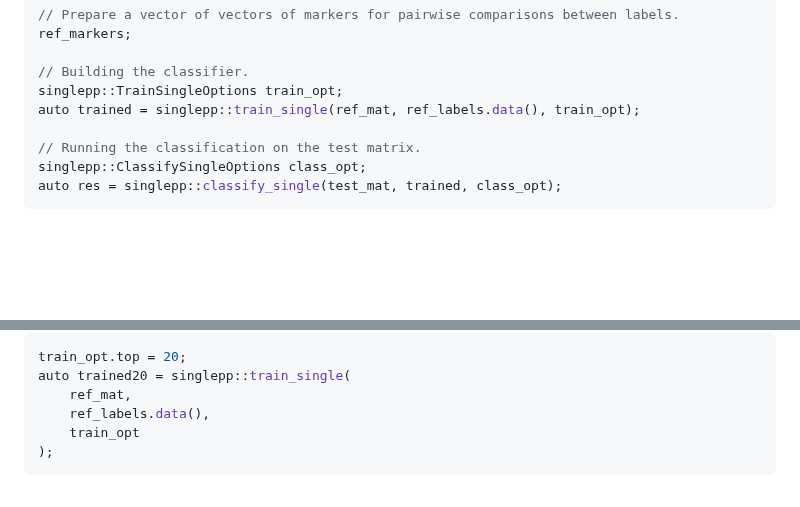
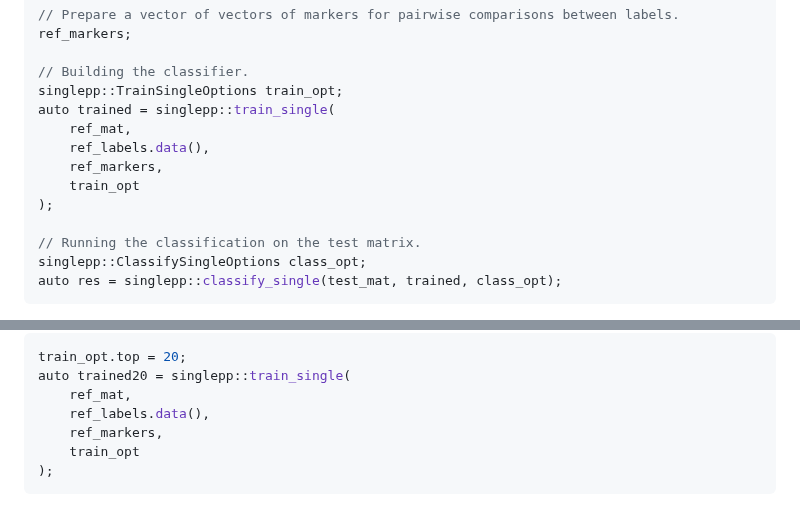
Before and after one commit to SingleR-inc/singlepp, a Markdown page: README.md, 2 parts joined by grey strips. Rendered like a GitHub page; blank space fills up the shorter version.

Commit message:
Minor fix to the training examples in the README.

````diff
--- a/README.md
+++ b/README.md
@@ -32,7 +32,12 @@ ref_markers;
 
 // Building the classifier.
 singlepp::TrainSingleOptions train_opt;
-auto trained = singlepp::train_single(ref_mat, ref_labels.data(), train_opt);
+auto trained = singlepp::train_single(
+    ref_mat,
+    ref_labels.data(),
+    ref_markers,
+    train_opt
+);
 
 // Running the classification on the test matrix.
 singlepp::ClassifySingleOptions class_opt;
@@ -68,6 +73,7 @@ train_opt.top = 20;
 auto trained20 = singlepp::train_single(
     ref_mat,
     ref_labels.data(),
+    ref_markers,
     train_opt
 );
 ```
````
